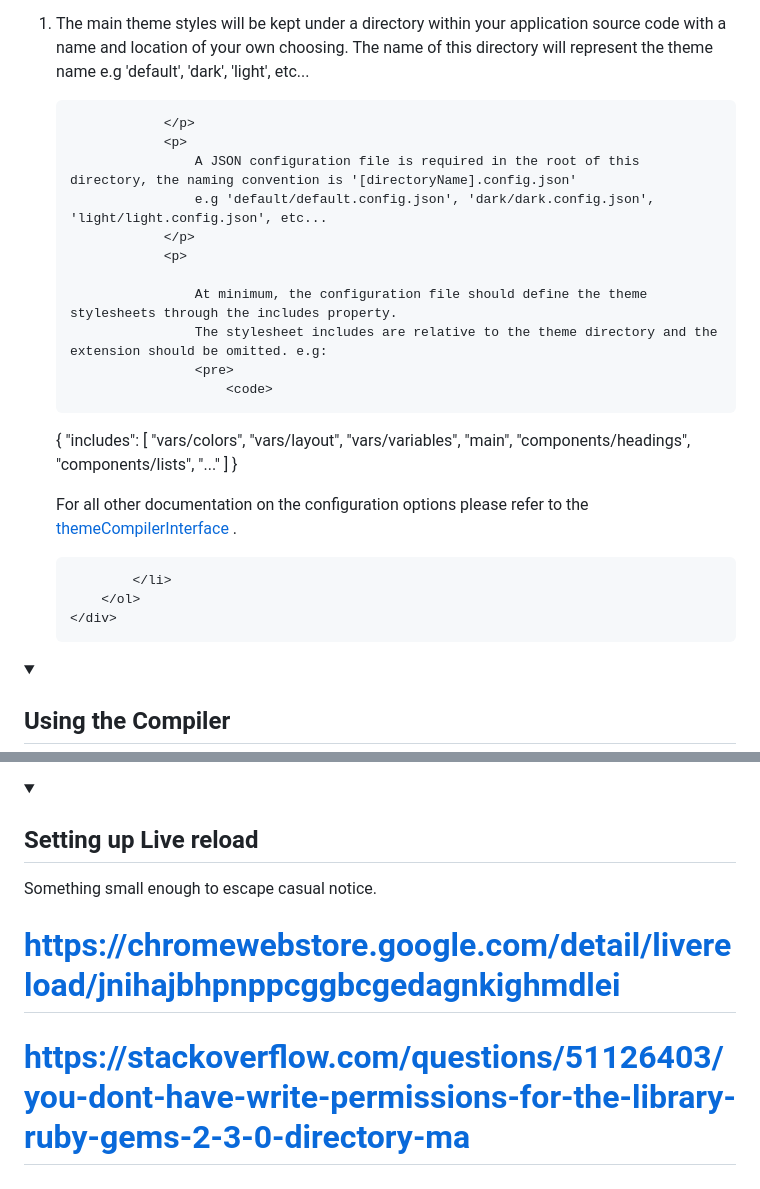
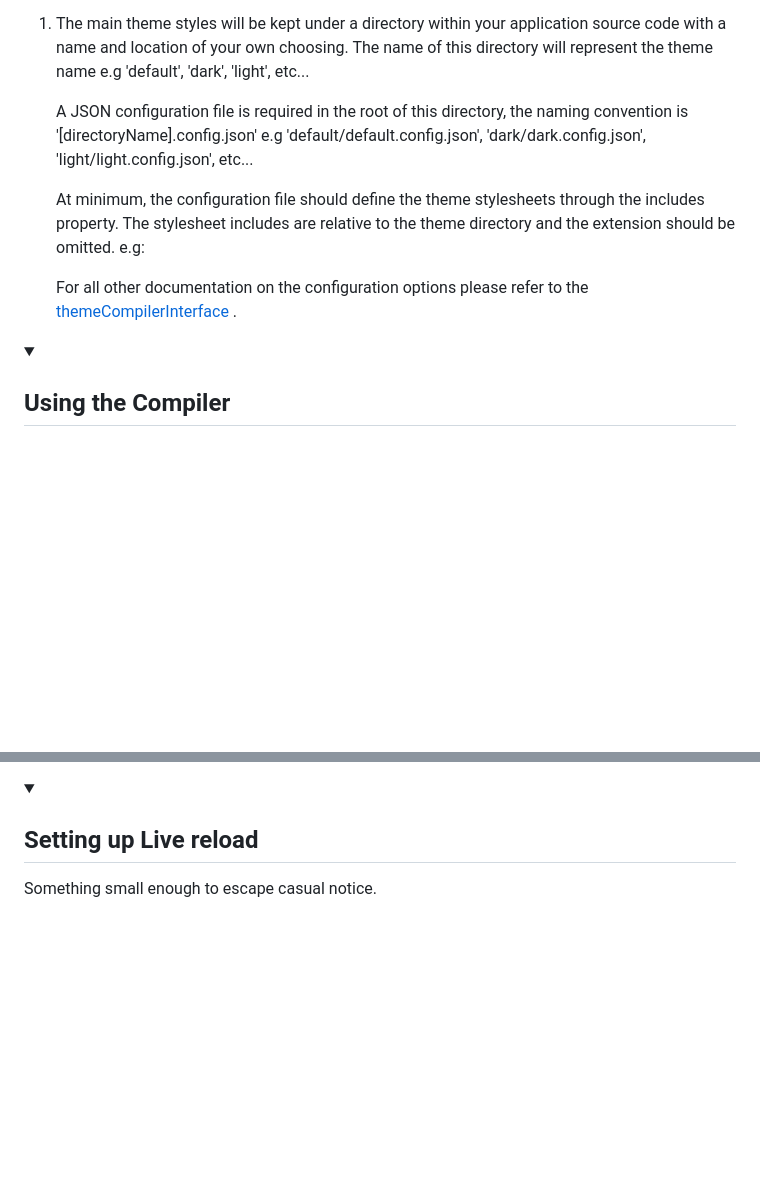
Before and after one commit to arpadroid/stylesheet-bundler, a Markdown page: README.md, 2 parts joined by grey strips. GitHub-like rendering; folded sections open; blank space fills up the shorter version.

Commit message:
main: updating readme

```diff
--- a/README.md
+++ b/README.md
@@ -40,44 +40,24 @@ sources:
             <li>
                 <p>
                     The main theme styles will be kept under a directory within your application source code with a name and location of your own choosing. The name of this directory will represent the theme name e.g 'default', 'dark', 'light', etc...
-
                 </p>
                 <p>
                     A JSON configuration file is required in the root of this directory, the naming convention is '[directoryName].config.json'
                     e.g 'default/default.config.json', 'dark/dark.config.json', 'light/light.config.json', etc...
                 </p>
                 <p>
-
                     At minimum, the configuration file should define the theme stylesheets through the includes property.
                     The stylesheet includes are relative to the theme directory and the extension should be omitted. e.g:
-                    <pre>
-                        <code>
-
-{
-"includes": [
-"vars/colors",
-"vars/layout",
-"vars/variables",
-"main",
-"components/headings",
-"components/lists",
-"..."
-]
-}
-</code>
-</pre>
-</p>
-<p>
-For all other documentation on the configuration options please refer to the
-<a href="https://github.com/arpadroid/themes/blob/main/src/themeCompilerInterface.d.ts">
-themeCompilerInterface
-</a>.
- </p>
-
+                </p>
+                <p>
+                    For all other documentation on the configuration options please refer to the
+                    <a href="https://github.com/arpadroid/themes/blob/main/src/themeCompilerInterface.d.ts">
+                    themeCompilerInterface
+                    </a>.
+                </p>
             </li>
         </ol>
     </div>
-
 </details>
 <details>
     <summary><h2>Using the Compiler</h2></summary>
@@ -98,7 +78,6 @@ themeCompilerInterface
     <div class="summary-content">Something small enough to escape casual notice.</div>
 </details>
 
+<!-- # https://chromewebstore.google.com/detail/livereload/jnihajbhpnppcggbcgedagnkighmdlei
 
-# https://chromewebstore.google.com/detail/livereload/jnihajbhpnppcggbcgedagnkighmdlei
-
-# https://stackoverflow.com/questions/51126403/you-dont-have-write-permissions-for-the-library-ruby-gems-2-3-0-directory-ma
+# https://stackoverflow.com/questions/51126403/you-dont-have-write-permissions-for-the-library-ruby-gems-2-3-0-directory-ma -->
```
Also changed, not shown: other parts of README.md (+2 -2 lines).
